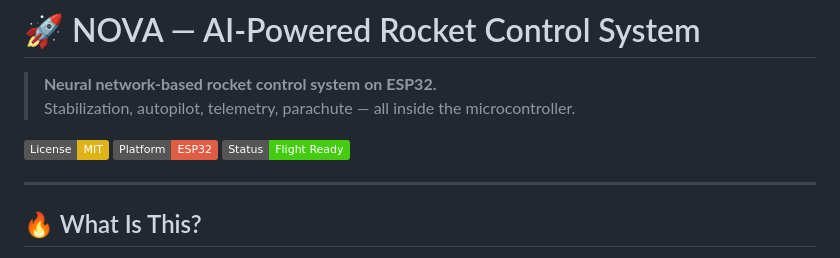
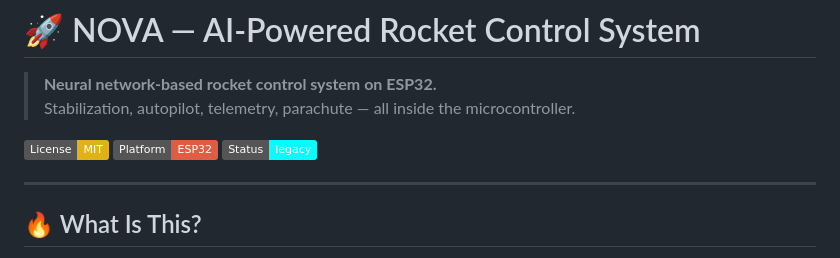
Before and after one commit to liquefield-maxouiy/rocket-ai-controller, a Markdown page: README.md, the part around the change. Drawn GitHub-style; badges without logos.

```diff
--- a/README.md
+++ b/README.md
@@ -5,7 +5,7 @@
 
 [![License: MIT](https://img.shields.io/badge/License-MIT-yellow.svg)](https://opensource.org/licenses/MIT)
 [![Platform: ESP32](https://img.shields.io/badge/Platform-ESP32-red)](https://www.espressif.com/)
-[![Status: Flight Ready](https://img.shields.io/badge/Status-Flight%20Ready-brightgreen)](https://github.com/liquefield-maxouiy/rocket-ai-controller)
+[![Status: legacy](https://img.shields.io/badge/Status-legacy-cyan)](https://github.com/liquefield-maxouiy/rocket-ai-controller)
 
 ---
 
```
